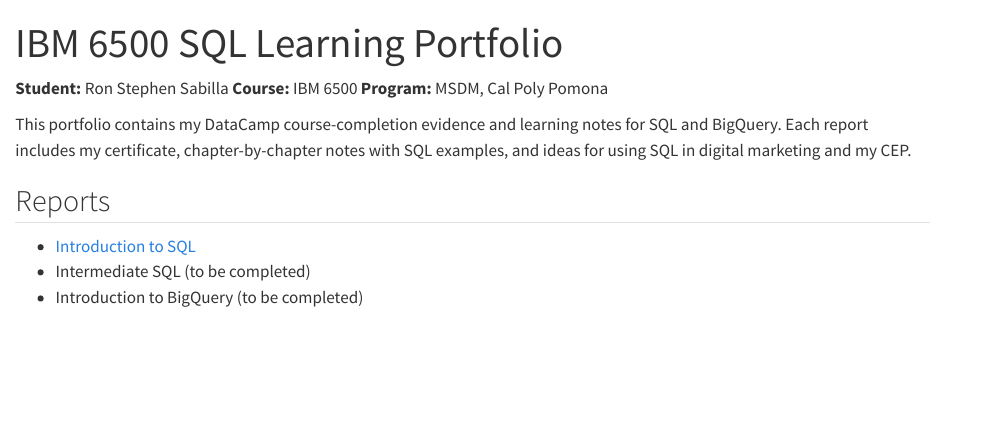
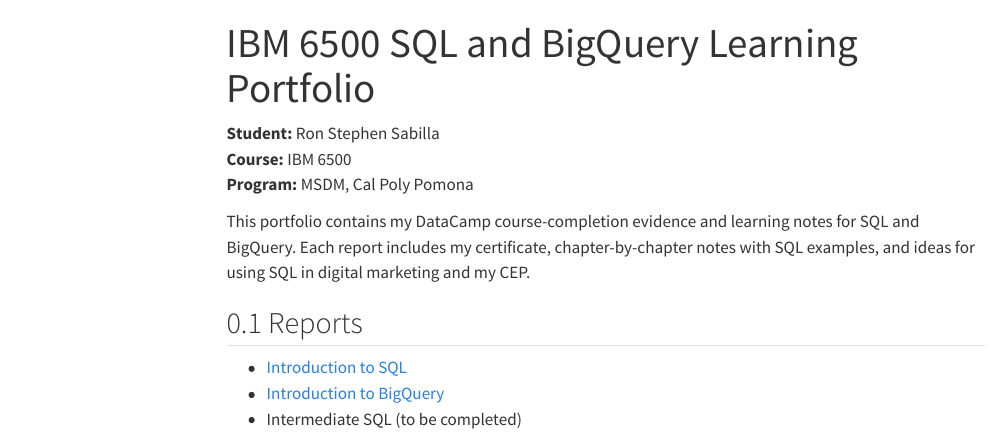
Before and after one commit to rsabilla/ibm-6500-sql-learning-portfolio, a Quarto document (index.qmd): the page in a window 1100 px wide, from its top. Rendered offline with R 4.5, knitr and Pandoc in place of Quarto, with nearby package versions; menus at the side of the page are left out.

Commit message:
Add files via upload

```diff
--- a/index.qmd
+++ b/index.qmd
@@ -1,7 +1,5 @@
 ---
-title: "IBM 6500 SQL Learning Portfolio"
-number-sections: false
-toc: false
+title: "IBM 6500 SQL and BigQuery Learning Portfolio"
 ---
 
 **Student:** Ron Stephen Sabilla
@@ -13,5 +11,5 @@
 ## Reports
 
 - [Introduction to SQL](introduction-to-sql.html)
+- [Introduction to BigQuery](introduction-to-bigquery.html)
 - Intermediate SQL (to be completed)
-- Introduction to BigQuery (to be completed)
```
